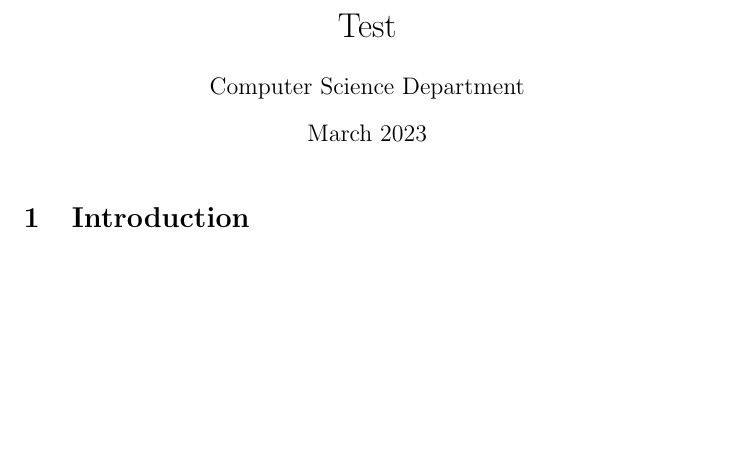
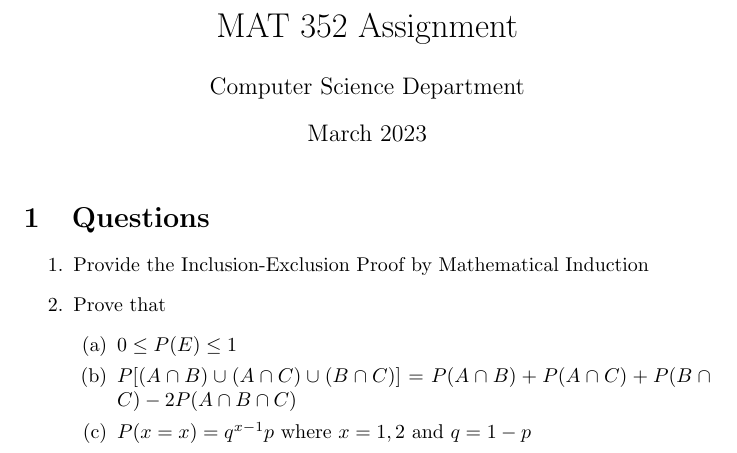
Before and after one commit to Davidcode-png/MAT-352-Assignment-CSC-department, a LaTeX document (new.tex): part of the page, cut at the place of the change, the shorter picture padded with empty space. Compiled offline with pdfLaTeX.

Commit message:
#2 Commit: First Page

```diff
--- a/new.tex
+++ b/new.tex
@@ -1,7 +1,8 @@
 \documentclass{article}
 \usepackage{graphicx} % Required for inserting images
+\usepackage{enumitem}
 
-\title{Test}
+\title{MAT 352 Assignment}
 \author{Computer Science Department}
 \date{March 2023}
 
@@ -9,6 +10,23 @@
 
 \maketitle
 
-\section{Introduction}
+\section{Questions}
+
+\begin{enumerate}
+    \item Provide the Inclusion-Exclusion Proof by Mathematical Induction
+    \item Prove that
+        \begin{enumerate}[label=(\alph*)]
+            \item $0 \leq P(E) \leq 1$
+            \item $P[(A \cap B) \cup (A \cap C) \cup (B \cap C)] = P(A \cap B) + P(A \cap C) + P(B \cap C) - 2P(A \cap B \cap C)$
+            \item $P(x=x) = q^{x-1}p$ where $x=1,2$ and $q = 1-p$
+        \end{enumerate}
+\end{enumerate}
+
+
+
 
 \end{document}
+
+
+
+\end{document}
```
